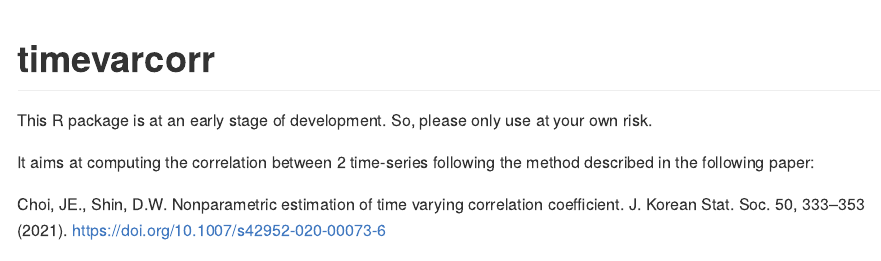
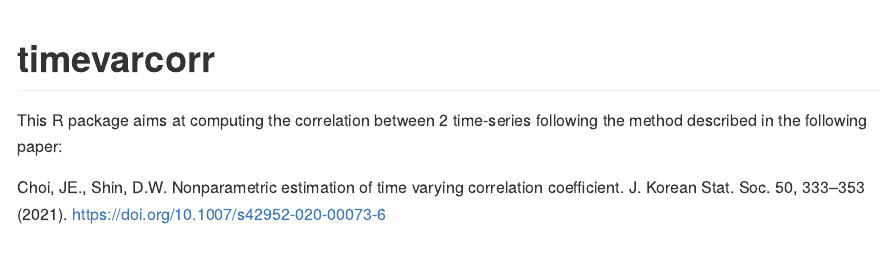
Before and after one commit to courtiol/timevarcorr, an R Markdown document (README.Rmd): the page in a window 1100 px wide, from its top. The pictures show the output file README.md that the author committed with the source, drawn offline in the style of GitHub; badge pictures from the web are left out.

Commit message:
Update Documentation

```diff
--- a/README.Rmd
+++ b/README.Rmd
@@ -20,15 +20,13 @@
 # timevarcorr
 
 <!-- badges: start -->
-[![Lifecycle:
-experimental](https://img.shields.io/badge/lifecycle-experimental-orange.svg)](https://www.tidyverse.org/lifecycle/#experimental)
 [![CRAN
 status](https://www.r-pkg.org/badges/version/fw)](https://CRAN.R-project.org/package=timevarcorr)
+[![Lifecycle:
+experimental](https://img.shields.io/badge/lifecycle-experimental-orange.svg)](https://lifecycle.r-lib.org/articles/stages.html#experimental)
 <!-- badges: end -->
 
-This R package is at an early stage of development. So, please only use at your own risk.
-
-It aims at computing the correlation between 2 time-series following the method described in the following paper:
+This R package aims at computing the correlation between 2 time-series following the method described in the following paper:
 
 Choi, JE., Shin, D.W. Nonparametric estimation of time varying correlation coefficient. J. Korean Stat. Soc. 50, 333–353 (2021). https://doi.org/10.1007/s42952-020-00073-6
 
```
Also changed, not shown: R/CV.R (+3 -1 lines), R/data.R (+2 -5 lines), R/tcor.R (+6 -2 lines), README.md, 10 other files.
